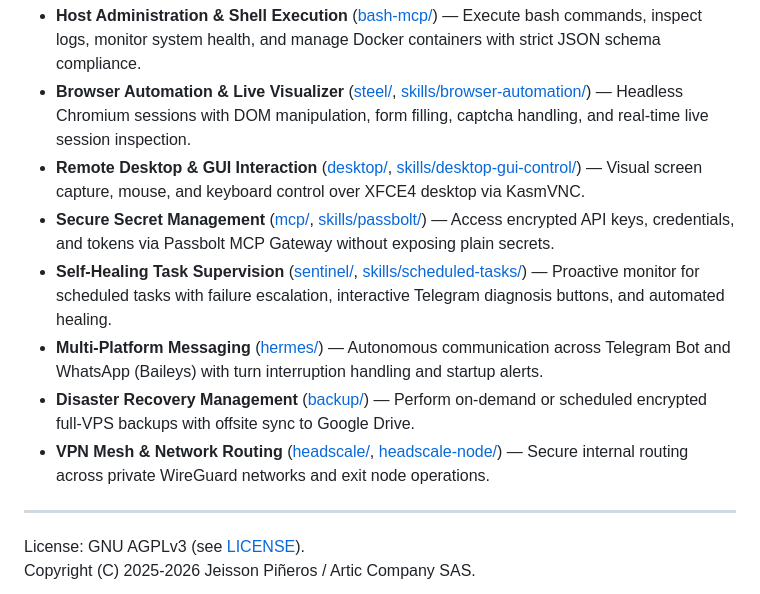
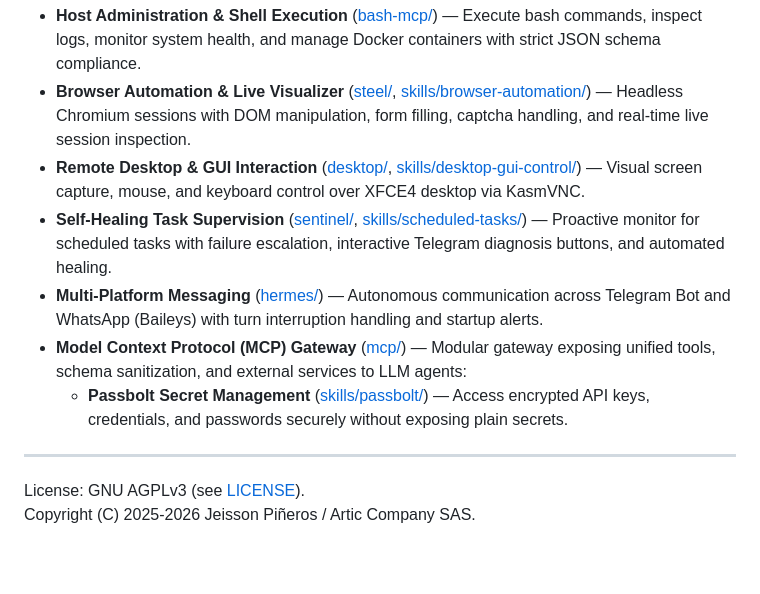
Before and after one commit to Jeisson005/vps-tools, a Markdown page: README.md, the part around the change. GitHub-like rendering; blank space fills up the shorter version.

Commit message:
docs: refine AI Agent Capabilities section in README

```diff
--- a/README.md
+++ b/README.md
@@ -31,11 +31,10 @@ Agent Capabilities:
 - **Host Administration & Shell Execution** ([bash-mcp/](bash-mcp/)) — Execute bash commands, inspect logs, monitor system health, and manage Docker containers with strict JSON schema compliance.
 - **Browser Automation & Live Visualizer** ([steel/](steel/), [skills/browser-automation/](skills/browser-automation/)) — Headless Chromium sessions with DOM manipulation, form filling, captcha handling, and real-time live session inspection.
 - **Remote Desktop & GUI Interaction** ([desktop/](desktop/), [skills/desktop-gui-control/](skills/desktop-gui-control/)) — Visual screen capture, mouse, and keyboard control over XFCE4 desktop via KasmVNC.
-- **Secure Secret Management** ([mcp/](mcp/), [skills/passbolt/](skills/passbolt/)) — Access encrypted API keys, credentials, and tokens via Passbolt MCP Gateway without exposing plain secrets.
 - **Self-Healing Task Supervision** ([sentinel/](sentinel/), [skills/scheduled-tasks/](skills/scheduled-tasks/)) — Proactive monitor for scheduled tasks with failure escalation, interactive Telegram diagnosis buttons, and automated healing.
 - **Multi-Platform Messaging** ([hermes/](hermes/)) — Autonomous communication across Telegram Bot and WhatsApp (Baileys) with turn interruption handling and startup alerts.
-- **Disaster Recovery Management** ([backup/](backup/)) — Perform on-demand or scheduled encrypted full-VPS backups with offsite sync to Google Drive.
-- **VPN Mesh & Network Routing** ([headscale/](headscale/), [headscale-node/](headscale-node/)) — Secure internal routing across private WireGuard networks and exit node operations.
+- **Model Context Protocol (MCP) Gateway** ([mcp/](mcp/)) — Modular gateway exposing unified tools, schema sanitization, and external services to LLM agents:
+  - **Passbolt Secret Management** ([skills/passbolt/](skills/passbolt/)) — Access encrypted API keys, credentials, and passwords securely without exposing plain secrets.
 
 ---
 
```
